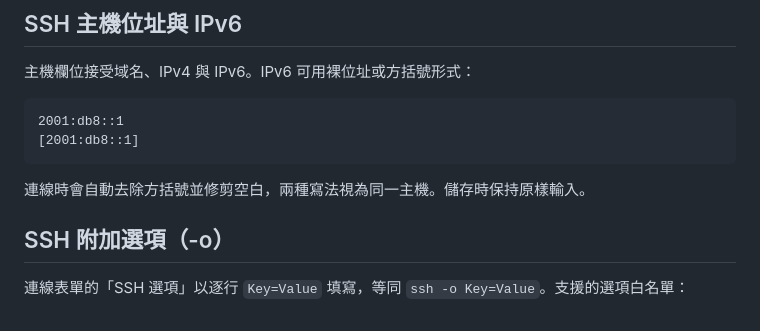
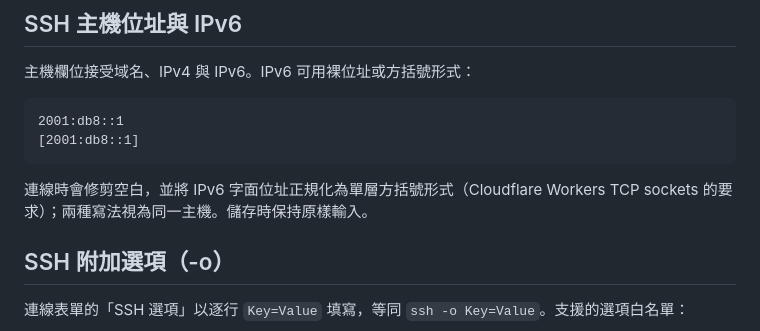
Before and after one commit to s12ryt/worker-ssh, a Markdown page: README.md, the part around the change. Rendered like a GitHub page.

Commit message:
Document IPv6 socket hostname requirements
Ultraworked with [Sisyphus](https://github.com/code-yeongyu/oh-my-openagent)

Co-authored-by: Sisyphus <clio-agent@sisyphuslabs.ai>

````diff
--- a/README.md
+++ b/README.md
@@ -23,7 +23,7 @@
 [2001:db8::1]
 ```
 
-連線時會自動去除方括號並修剪空白，兩種寫法視為同一主機。儲存時保持原樣輸入。
+連線時會修剪空白，並將 IPv6 字面位址正規化為單層方括號形式（Cloudflare Workers TCP sockets 的要求）；兩種寫法視為同一主機。儲存時保持原樣輸入。
 
 ## SSH 附加選項（-o）
 
````
